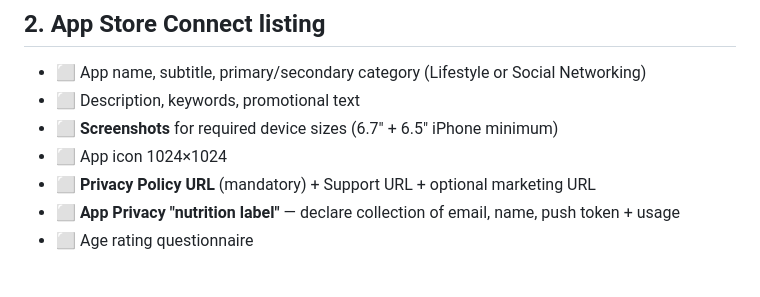
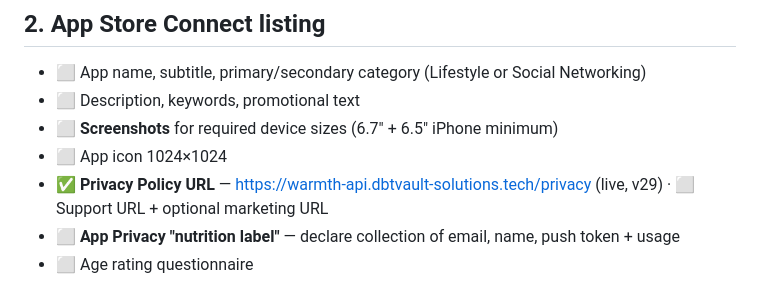
Before and after one commit to darkarchonful/warmth, a Markdown page: LAUNCH_CHECKLIST.md, the part around the change. GitHub-like rendering.

Commit message:
Checklist: privacy policy URL live
Co-Authored-By: Claude Opus 4.8 <noreply@anthropic.com>

```diff
--- a/LAUNCH_CHECKLIST.md
+++ b/LAUNCH_CHECKLIST.md
@@ -21,7 +21,7 @@ Public iOS launch readiness. Status legend: ✅ done · ⏳ in progress · ⬜ n
 - ⬜ Description, keywords, promotional text
 - ⬜ **Screenshots** for required device sizes (6.7" + 6.5" iPhone minimum)
 - ⬜ App icon 1024×1024
-- ⬜ **Privacy Policy URL** (mandatory) + Support URL + optional marketing URL
+- ✅ **Privacy Policy URL** — https://warmth-api.dbtvault-solutions.tech/privacy (live, v29) · ⬜ Support URL + optional marketing URL
 - ⬜ **App Privacy "nutrition label"** — declare collection of email, name, push token + usage
 - ⬜ Age rating questionnaire
 
```
